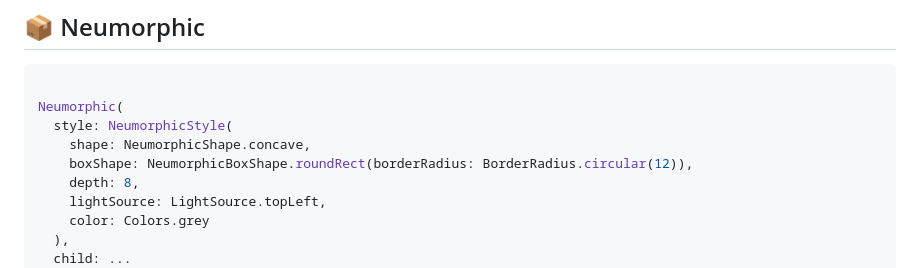
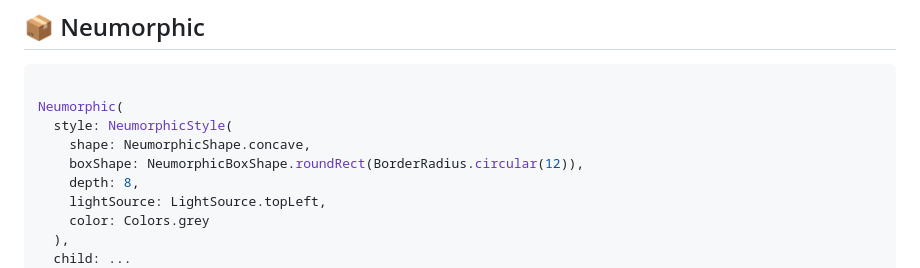
Before and after one commit to TimiMoorhouse/Neural, a Markdown page: README.md, the part around the change. Rendered like a GitHub page.

```diff
--- a/README.md
+++ b/README.md
@@ -136,7 +136,7 @@ import 'package:flutter_neumorphic/flutter_neumorphic.dart';
 Neumorphic(
   style: NeumorphicStyle(
     shape: NeumorphicShape.concave,
-    boxShape: NeumorphicBoxShape.roundRect(borderRadius: BorderRadius.circular(12)),
+    boxShape: NeumorphicBoxShape.roundRect(BorderRadius.circular(12)),
     depth: 8,
     lightSource: LightSource.topLeft,
     color: Colors.grey
```
